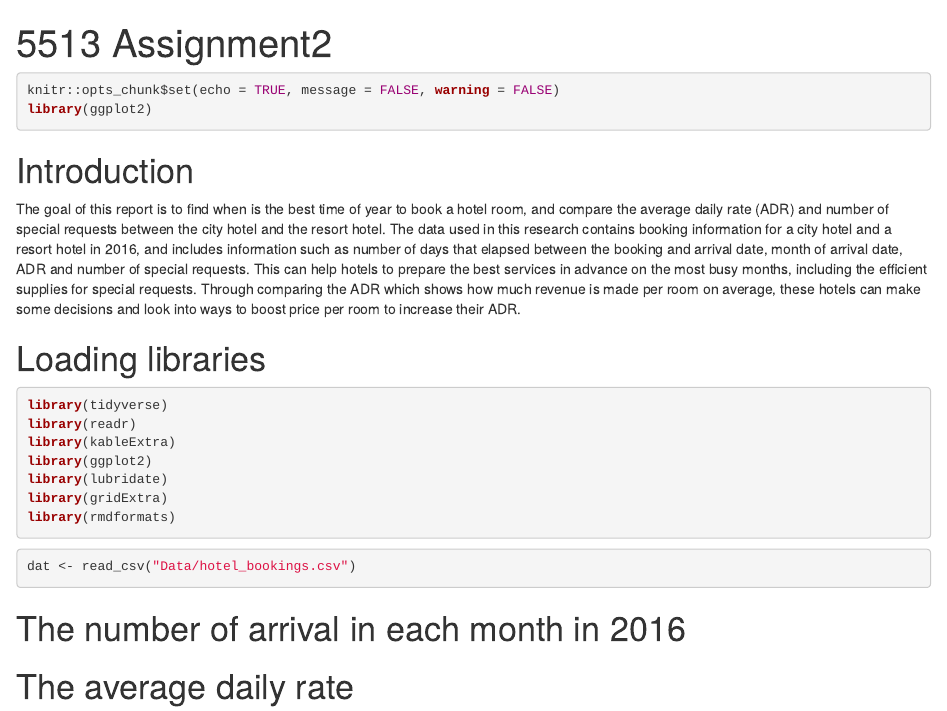
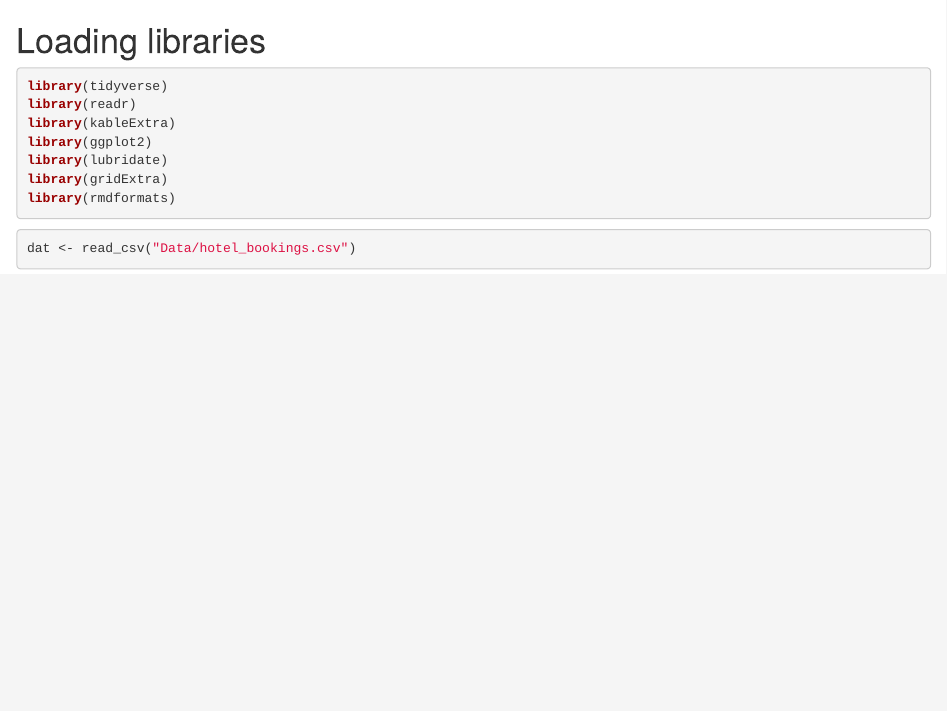
Before and after one commit to Lulu-Pi/5513-Assignment-2--Lulu-Pi, an R Markdown document (ETC5513 Assignment2.Rmd): the page in a window 1100 px wide, from its top. Rendered offline with R 4.5, knitr and Pandoc, with nearby package versions.

````diff
--- a/ETC5513 Assignment2.Rmd
+++ b/ETC5513 Assignment2.Rmd
@@ -1,2 +0,0 @@
----
-title: "5513 Assignment2"
@@ -8,12 +1,3 @@
-```{r}
-knitr::opts_chunk$set(echo = TRUE, message = FALSE, warning = FALSE)
-library(ggplot2)
-```
-
-# Introduction
-The goal of this report is to find when is the best time of year to book a hotel room, and compare the average daily rate (ADR) and number of special requests between the city hotel and the resort hotel.
-The data used in this research contains booking information for a city hotel and a resort hotel in 2016, and includes information such as number of days that elapsed between the booking and arrival date, month of arrival date, ADR and number of special requests.
-This can help hotels to prepare the best services in advance on the most busy months, including the efficient supplies for special requests. Through comparing the ADR which shows how much revenue is made per room on average, these hotels can make some decisions and look into ways to boost price per room to increase their ADR.
 
 # Loading libraries
 
@@ -30,7 +14,3 @@
 ```{r, echo = TRUE, message = FALSE, warning = FALSE}
 dat <- read_csv("Data/hotel_bookings.csv")
 ```
-
-# The number of arrival in each month in 2016
-
-# The average daily rate
````
Also changed, not shown: ETC5513 Assignment2.Rmd (5 more changed lines).
